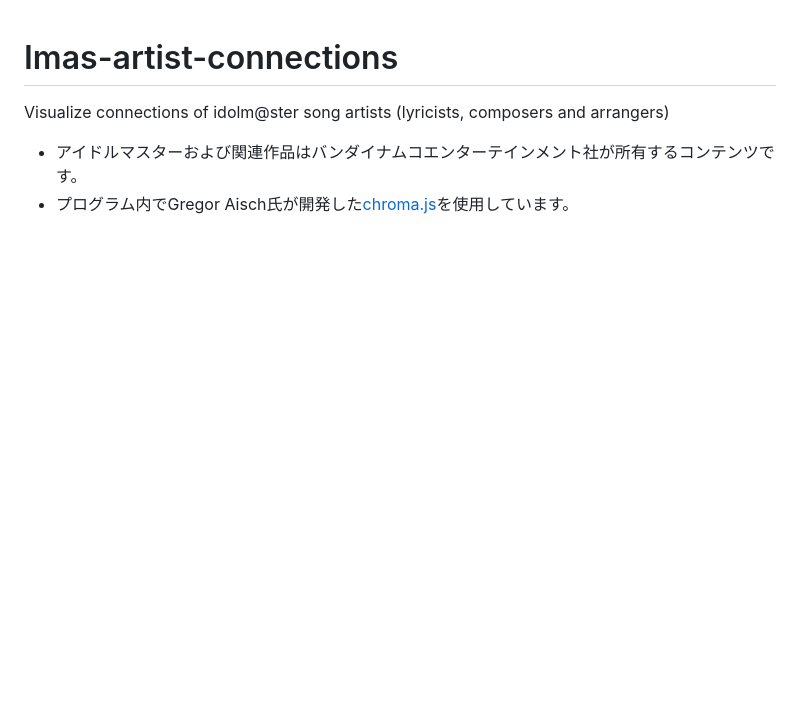
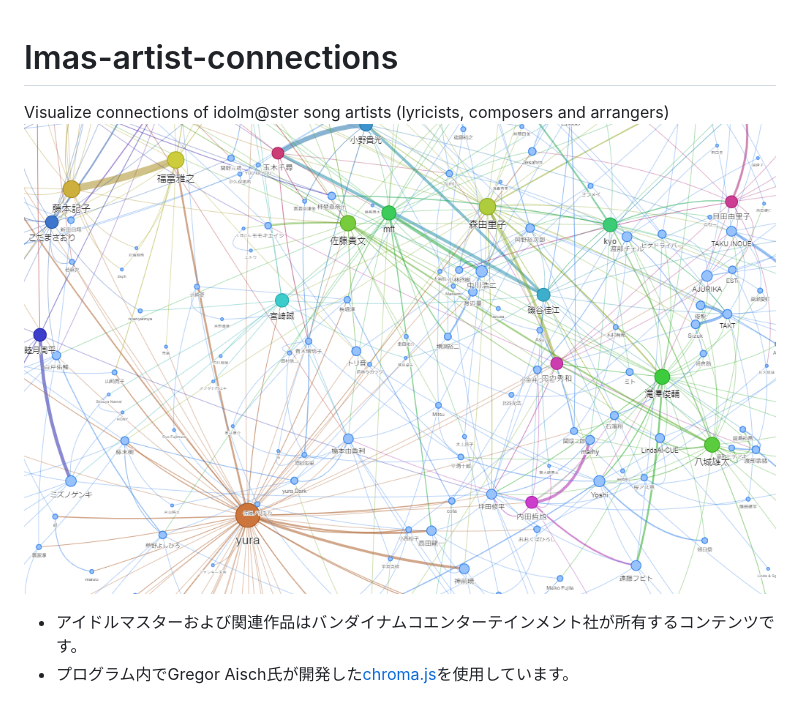
Before and after one commit to tankarup/Imas-artist-connections, a Markdown page: README.md, the part around the change. Rendered like a GitHub page; pictures changed too: connections.png (added); blank space fills up the shorter version.

Commit message:
add screenshot

```diff
--- a/README.md
+++ b/README.md
@@ -1,5 +1,6 @@
 # Imas-artist-connections
 Visualize connections of idolm@ster song artists (lyricists, composers and arrangers)
+![](connections.png)
 
 * アイドルマスターおよび関連作品はバンダイナムコエンターテインメント社が所有するコンテンツです。
 * プログラム内でGregor Aisch氏が開発した[chroma.js](https://github.com/gka/chroma.js)を使用しています。
```
